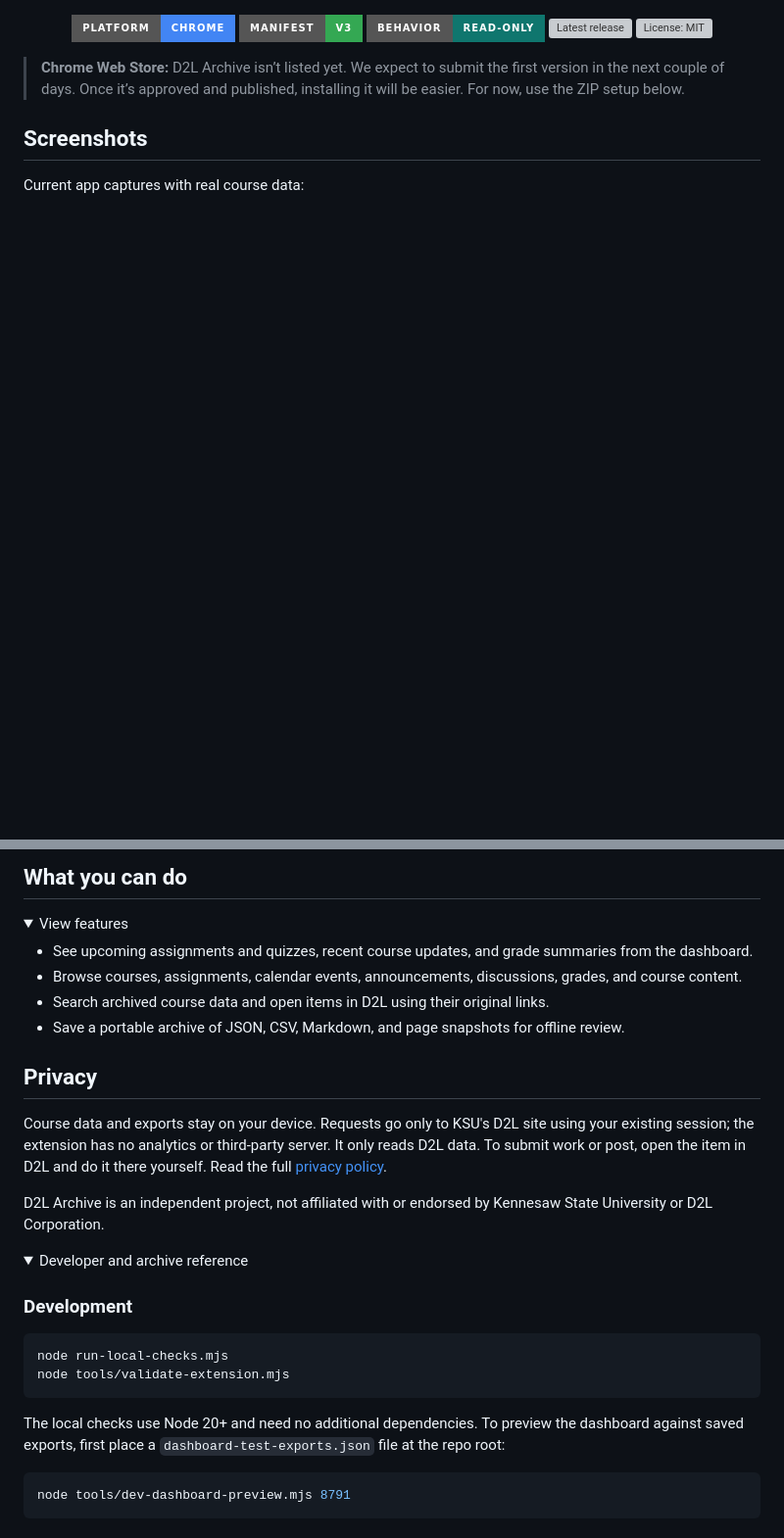
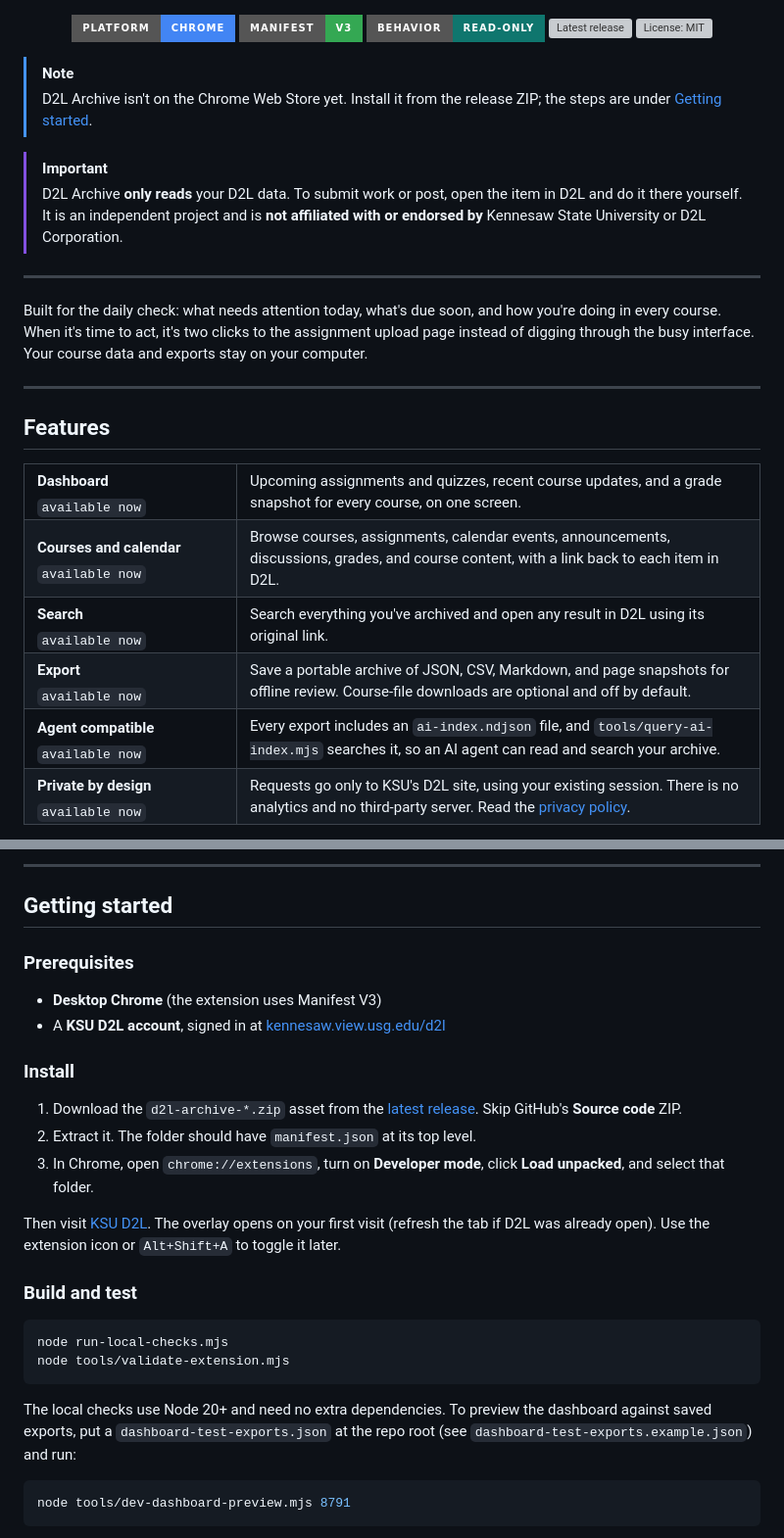
Before and after one commit to Dr-FacePlant/D2L-Archive, a Markdown page: README.md, 2 parts joined by grey strips. Shown at 98% size. Rendered like a GitHub page; folded sections open; badges without logos; blank space fills up the shorter version; grey boxes are pictures that could not be loaded.

````diff
--- a/README.md
+++ b/README.md
@@ -14,8 +17,44 @@
   <img src="https://img.shields.io/github/license/Dr-FacePlant/D2L-Archive?style=for-the-badge" alt="License: MIT">
 </p>
 
-> **Chrome Web Store:** D2L Archive isn’t listed yet. We expect to submit the first version in the next couple of days. Once it’s approved and published, installing it will be easier. For now, use the ZIP setup below.
+> [!NOTE]
+> D2L Archive isn't on the Chrome Web Store yet. Install it from the release ZIP; the steps are under [Getting started](#getting-started).
 
-## Screenshots
+> [!IMPORTANT]
+> D2L Archive **only reads** your D2L data. To submit work or post, open the item in D2L and do it there yourself. It is an independent project and is **not affiliated with or endorsed by** Kennesaw State University or D2L Corporation.
 
-Current app captures with real course data:
+---
+
+Built for the daily check: what needs attention today, what's due soon, and how you're doing in every course. When it's time to act, it's two clicks to the assignment upload page instead of digging through the busy interface. Your course data and exports stay on your computer.
+
+---
+
+## Features
+
+<table>
+<tr>
+  <td width="190"><b>Dashboard</b><br><sub><code>available now</code></sub></td>
+  <td>Upcoming assignments and quizzes, recent course updates, and a grade snapshot for every course, on one screen.</td>
+</tr>
+<tr>
+  <td><b>Courses and calendar</b><br><sub><code>available now</code></sub></td>
+  <td>Browse courses, assignments, calendar events, announcements, discussions, grades, and course content, with a link back to each item in D2L.</td>
+</tr>
+<tr>
+  <td><b>Search</b><br><sub><code>available now</code></sub></td>
+  <td>Search everything you've archived and open any result in D2L using its original link.</td>
+</tr>
+<tr>
+  <td><b>Export</b><br><sub><code>available now</code></sub></td>
+  <td>Save a portable archive of JSON, CSV, Markdown, and page snapshots for offline review. Course-file downloads are optional and off by default.</td>
+</tr>
+<tr>
+  <td><b>Agent compatible</b><br><sub><code>available now</code></sub></td>
+  <td>Every export includes an <code>ai-index.ndjson</code> file, and <code>tools/query-ai-index.mjs</code> searches it, so an AI agent can read and search your archive.</td>
+</tr>
+<tr>
+  <td><b>Private by design</b><br><sub><code>available now</code></sub></td>
+  <td>Requests go only to KSU's D2L site, using your existing session. There is no analytics and no third-party server. Read the <a href="https://dr-faceplant.github.io/D2L-Archive/privacy-policy.html">privacy policy</a>.</td>
+</tr>
+</table>
+
@@ -75,36 +83,32 @@ Course-file downloads are optional and off by default. Turn them on in Settings
 </details>
 
-## What you can do
+---
 
-<details>
-<summary>View features</summary>
+## Getting started
 
-- See upcoming assignments and quizzes, recent course updates, and grade summaries from the dashboard.
-- Browse courses, assignments, calendar events, announcements, discussions, grades, and course content.
-- Search archived course data and open items in D2L using their original links.
-- Save a portable archive of JSON, CSV, Markdown, and page snapshots for offline review.
+### Prerequisites
 
-</details>
+- **Desktop Chrome** (the extension uses Manifest V3)
+- A **KSU D2L account**, signed in at [kennesaw.view.usg.edu/d2l](https://kennesaw.view.usg.edu/d2l/)
 
-## Privacy
+### Install
 
-Course data and exports stay on your device. Requests go only to KSU's D2L site using your existing session; the extension has no analytics or third-party server. It only reads D2L data. To submit work or post, open the item in D2L and do it there yourself. Read the full [privacy policy](https://dr-faceplant.github.io/D2L-Archive/privacy-policy.html).
+1. Download the `d2l-archive-*.zip` asset from the [latest release](https://github.com/Dr-FacePlant/D2L-Archive/releases/latest). Skip GitHub's **Source code** ZIP.
+2. Extract it. The folder should have `manifest.json` at its top level.
+3. In Chrome, open `chrome://extensions`, turn on **Developer mode**, click **Load unpacked**, and select that folder.
 
-D2L Archive is an independent project, not affiliated with or endorsed by Kennesaw State University or D2L Corporation.
+Then visit [KSU D2L](https://kennesaw.view.usg.edu/d2l/). The overlay opens on your first visit (refresh the tab if D2L was already open). Use the extension icon or `Alt+Shift+A` to toggle it later.
 
-<details>
-<summary>Developer and archive reference</summary>
+### Build and test
 
-### Development
-
-```sh
+```bash
 node run-local-checks.mjs
 node tools/validate-extension.mjs
 ```
 
-The local checks use Node 20+ and need no additional dependencies. To preview the dashboard against saved exports, first place a `dashboard-test-exports.json` file at the repo root:
+The local checks use Node 20+ and need no extra dependencies. To preview the dashboard against saved exports, put a `dashboard-test-exports.json` at the repo root (see `dashboard-test-exports.example.json`) and run:
 
-```sh
+```bash
 node tools/dev-dashboard-preview.mjs 8791
 ```
 
````
Also changed, not shown: other parts of README.md (+54 -53 lines), docs/banner-dark.png (added), docs/banner-light.png (added).
